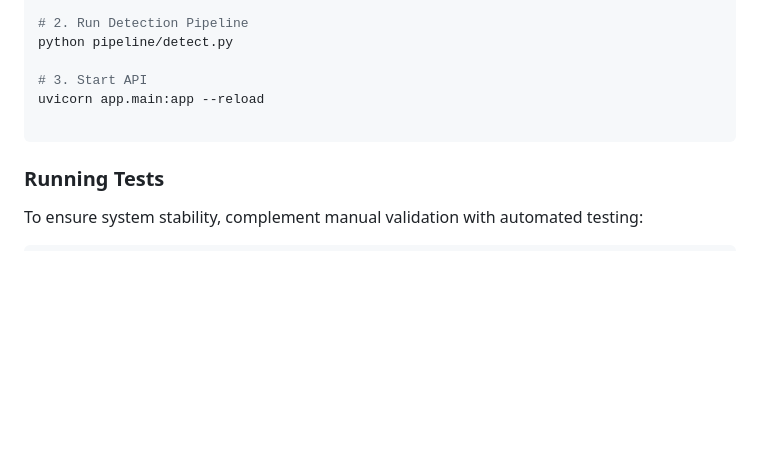
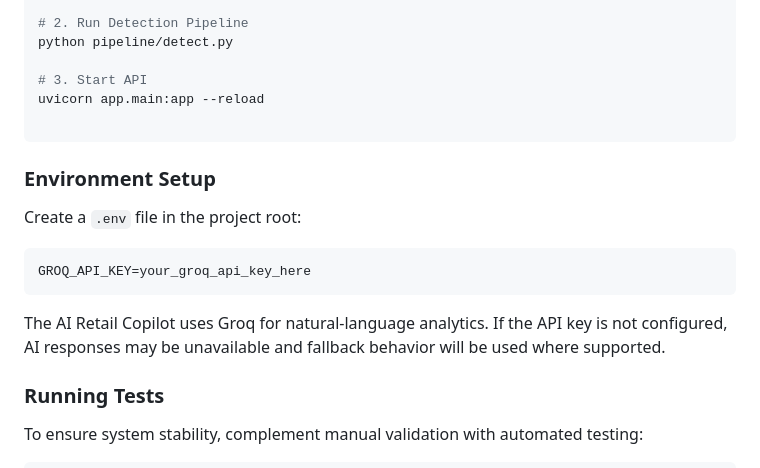
Before and after one commit to garv0716/StoreIQ, a Markdown page: README.md, the part around the change. Drawn GitHub-style; blank space fills up the shorter version.

Commit message:
Add environment setup instructions for AI Retail Copilot API key configuration in README.md

````diff
--- a/README.md
+++ b/README.md
@@ -162,6 +162,16 @@ uvicorn app.main:app --reload
 
 ```
 
+### Environment Setup
+
+Create a `.env` file in the project root:
+
+```env
+GROQ_API_KEY=your_groq_api_key_here
+```
+
+The AI Retail Copilot uses Groq for natural-language analytics. If the API key is not configured, AI responses may be unavailable and fallback behavior will be used where supported.
+
 ### Running Tests
 
 To ensure system stability, complement manual validation with automated testing:
````
